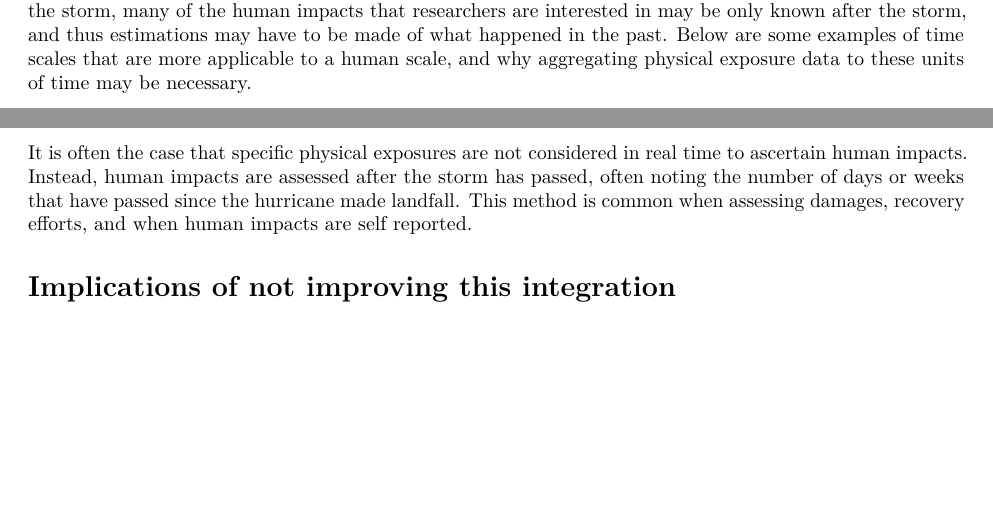
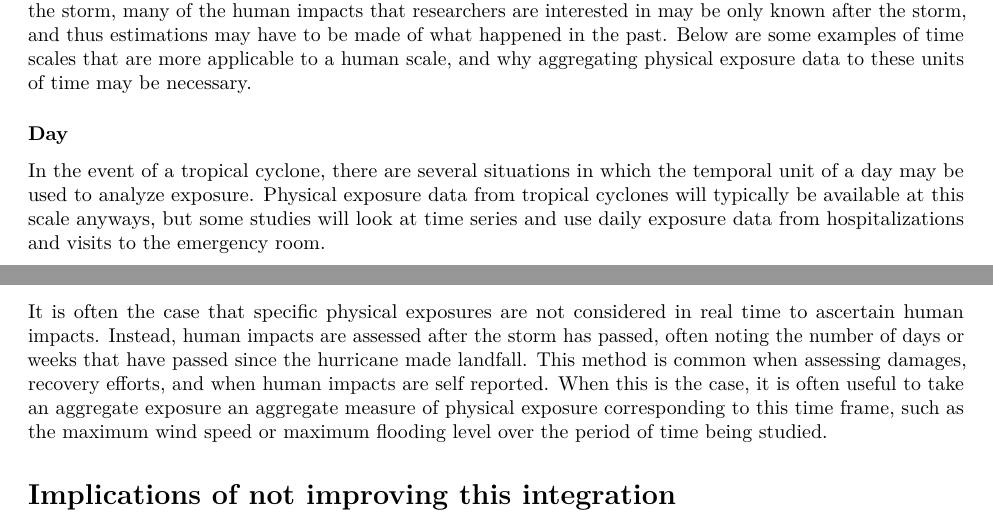
Before and after one commit to mhughes26/tropical_cyclone_health, an R Markdown document (tropical_storm_paper.Rmd): two parts of pages 4 and 5 of 13, joined at a grey line, cut so that both start at the same text, the shorter picture padded with empty space. Rendered offline with R 4.5, knitr and Pandoc, then LaTeX, with nearby package versions.

Commit message:
temporal scale notes for day and cumulative

```diff
--- a/tropical_storm_paper.Rmd
+++ b/tropical_storm_paper.Rmd
@@ -76,6 +76,10 @@ The state or national level is the spatial level of an ecological study and can
 
 Thanks to scientitific institutions such as NOAA and the National Weather Service, there are wide networks of sensors and monitoring equipment established across the United States that are capable of recording physical exposure data at a fine enough level as to render it almost continuous. It is possible to know the wind speed, amount of rainfall, and air temperature at very fine temporal scales throughout the duration of a tropical cyclone event. Human impacts data however, is typically not available at such a fine scale, nor is such a scale sometimes even relevant. Whereas physical exposure data may be collected in real time during the storm, many of the human impacts that researchers are interested in may be only known after the storm, and thus estimations may have to be made of what happened in the past. Below are some examples of time scales that are more applicable to a human scale, and why aggregating physical exposure data to these units of time may be necessary.
 
+### Day
+
+In the event of a tropical cyclone, there are several situations in which the temporal unit of a day may be used to analyze exposure. Physical exposure data from tropical cyclones will typically be available at this scale anyways, but some studies will look at time series and use daily exposure data from hospitalizations and visits to the emergency room.
+
 ### Week
 
 Week is a very common unit of time used to ascertain exposure, particularly for studies that are concerned with birth outcomes and gestation during hurricane exposure [@kinney2008autism], [@grabich2016hurricane], [@grabich2016measuring]. When the week of gestation is known, the timing that the hurricane makes landfall, or has its storm center pass through a county can be matched up to this week of gestation to identify possible "critical periods" of exposure during development.
@@ -84,7 +88,7 @@ In the North Atlantic Basin, tropical cyclones typically occur between June and
 
 ### Cumulative Measures of Time
 
-It is often the case that specific physical exposures are not considered in real time to ascertain human impacts. Instead, human impacts are assessed after the storm has passed, often noting the number of days or weeks that have passed since the hurricane made landfall. This method is common when assessing damages, recovery efforts, and when human impacts are self reported.
+It is often the case that specific physical exposures are not considered in real time to ascertain human impacts. Instead, human impacts are assessed after the storm has passed, often noting the number of days or weeks that have passed since the hurricane made landfall. This method is common when assessing damages, recovery efforts, and when human impacts are self reported. When this is the case, it is often useful to take an aggregate exposure an aggregate measure of physical exposure corresponding to this time frame, such as the maximum wind speed or maximum flooding level over the period of time being studied.
 
 
 
```
